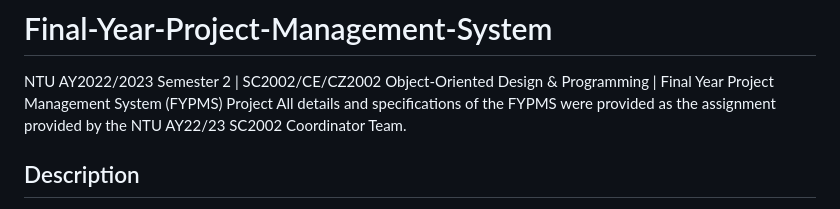
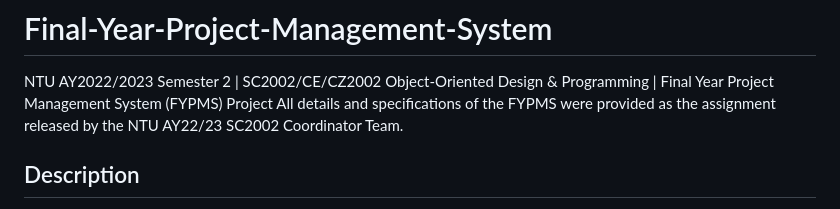
Before and after one commit to BettinaTee03/SC2002-Final-Year-Project-Management-System, a Markdown page: README.md, the part around the change. Rendered like a GitHub page.

```diff
--- a/README.md
+++ b/README.md
@@ -1,6 +1,6 @@
 # Final-Year-Project-Management-System
 NTU AY2022/2023 Semester 2 | SC2002/CE/CZ2002 Object-Oriented Design & Programming | Final Year Project Management System (FYPMS) Project
-All details and specifications of the FYPMS were provided as the assignment provided by the NTU AY22/23 SC2002 Coordinator Team.
+All details and specifications of the FYPMS were provided as the assignment released by the NTU AY22/23 SC2002 Coordinator Team.
 
 ## Description
 The Final Year Project Management System (FYPMS) is an application for staff and students to manage Final Year Projects (FYP). This collaborative group assignment challenged us to model, design, and develop an Object-Oriented application using Java as the programming language. Throughout the development process, we prioritized adherence to SOLID principles, enhancing the system's scalability, maintainability, and overall robustness.
```
